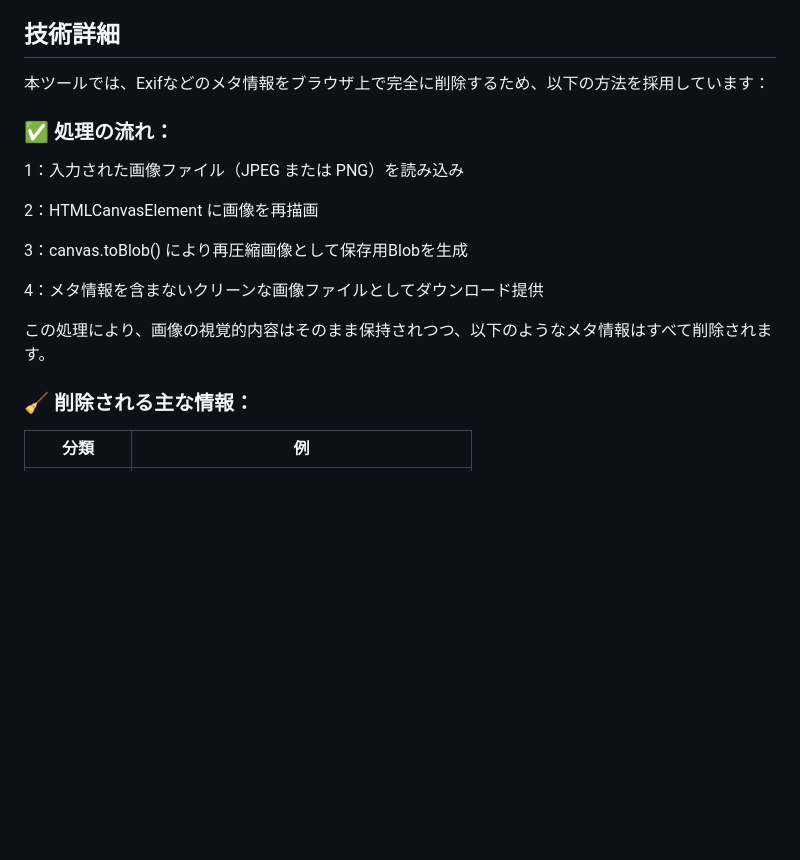
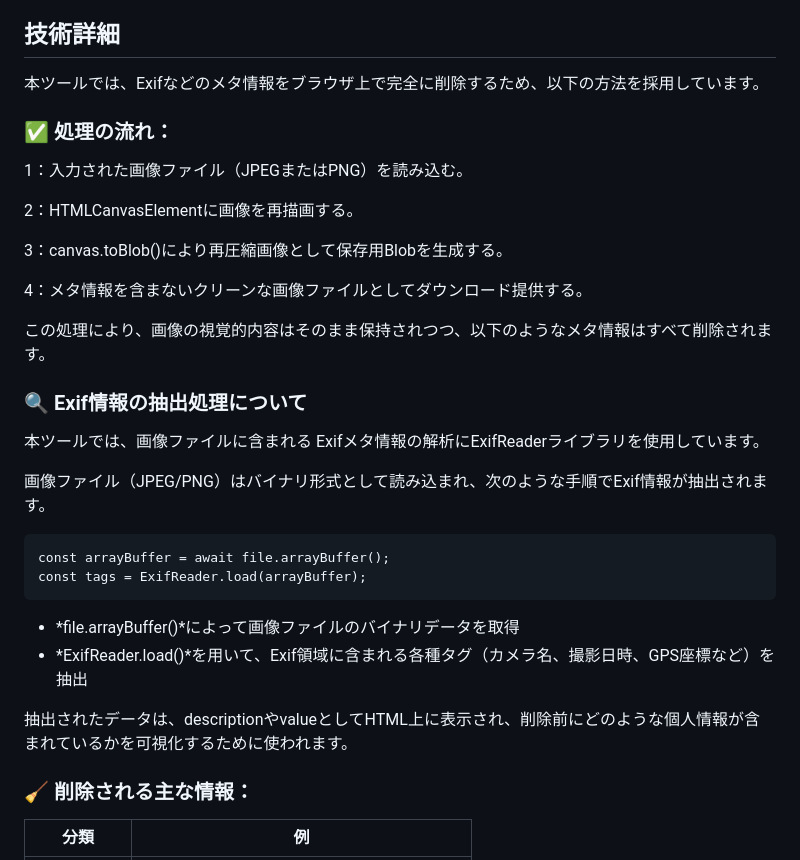
Before and after one commit to ipusiron/image-exif-checker, a Markdown page: README.md, the part around the change. Rendered like a GitHub page; blank space fills up the shorter version.

Commit message:
Exif情報取得の処理の解説を追加

````diff
--- a/README.md
+++ b/README.md
@@ -28,19 +28,35 @@
 
 ## 技術詳細
 
-本ツールでは、Exifなどのメタ情報をブラウザ上で完全に削除するため、以下の方法を採用しています：
+本ツールでは、Exifなどのメタ情報をブラウザ上で完全に削除するため、以下の方法を採用しています。
 
 ### ✅ 処理の流れ：
 
-1：入力された画像ファイル（JPEG または PNG）を読み込み
+1：入力された画像ファイル（JPEGまたはPNG）を読み込む。
 
-2：HTMLCanvasElement に画像を再描画
+2：HTMLCanvasElementに画像を再描画する。
 
-3：canvas.toBlob() により再圧縮画像として保存用Blobを生成
+3：canvas.toBlob()により再圧縮画像として保存用Blobを生成する。
 
-4：メタ情報を含まないクリーンな画像ファイルとしてダウンロード提供
+4：メタ情報を含まないクリーンな画像ファイルとしてダウンロード提供する。
 
 この処理により、画像の視覚的内容はそのまま保持されつつ、以下のようなメタ情報はすべて削除されます。
+
+### 🔍 Exif情報の抽出処理について
+
+本ツールでは、画像ファイルに含まれる Exifメタ情報の解析にExifReaderライブラリを使用しています。
+
+画像ファイル（JPEG/PNG）はバイナリ形式として読み込まれ、次のような手順でExif情報が抽出されます。
+
+```
+const arrayBuffer = await file.arrayBuffer();
+const tags = ExifReader.load(arrayBuffer);
+```
+
+ - *file.arrayBuffer()*によって画像ファイルのバイナリデータを取得
+ - *ExifReader.load()*を用いて、Exif領域に含まれる各種タグ（カメラ名、撮影日時、GPS座標など）を抽出
+
+抽出されたデータは、descriptionやvalueとしてHTML上に表示され、削除前にどのような個人情報が含まれているかを可視化するために使われます。
 
 ### 🧹 削除される主な情報：
 | 分類    | 例                                            |
````
